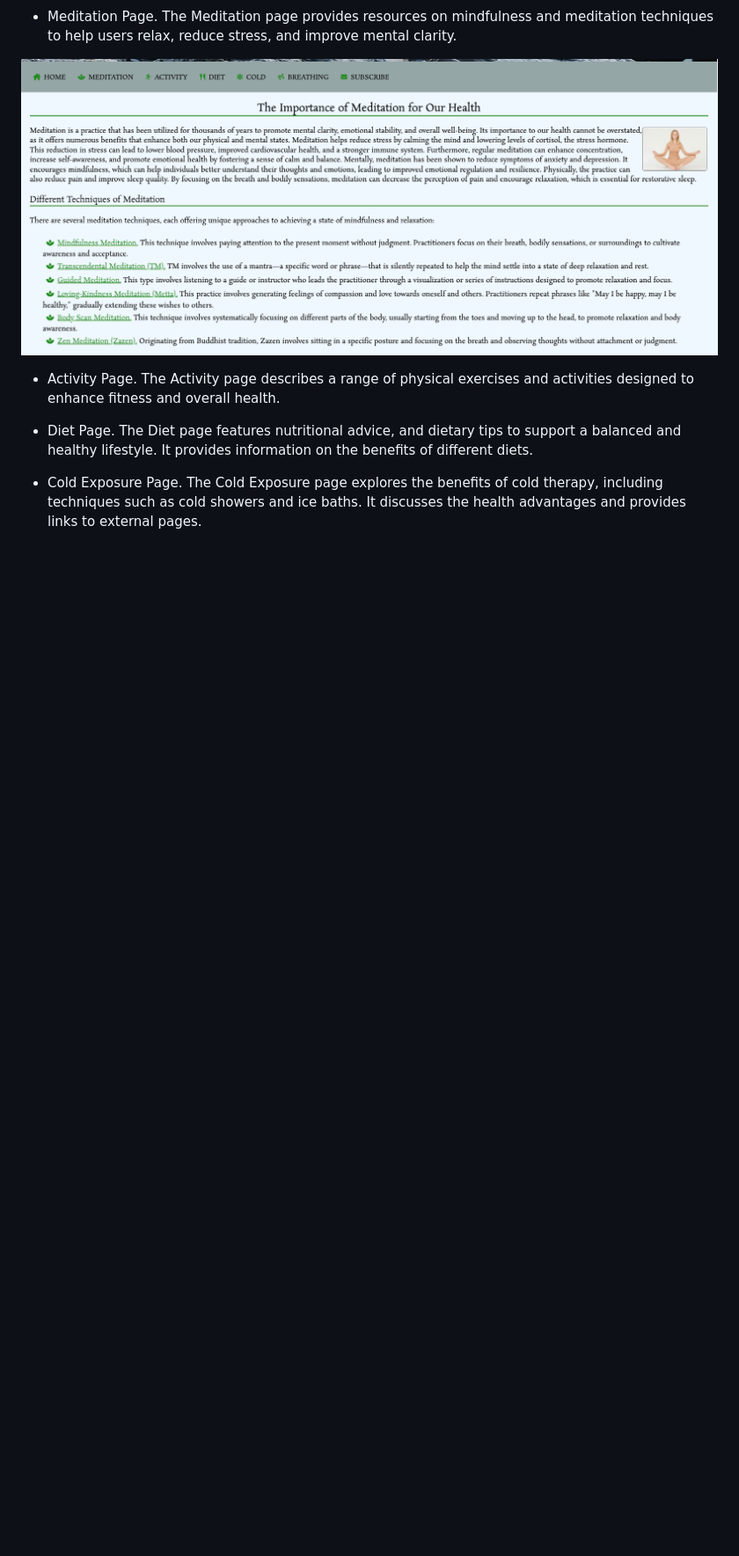
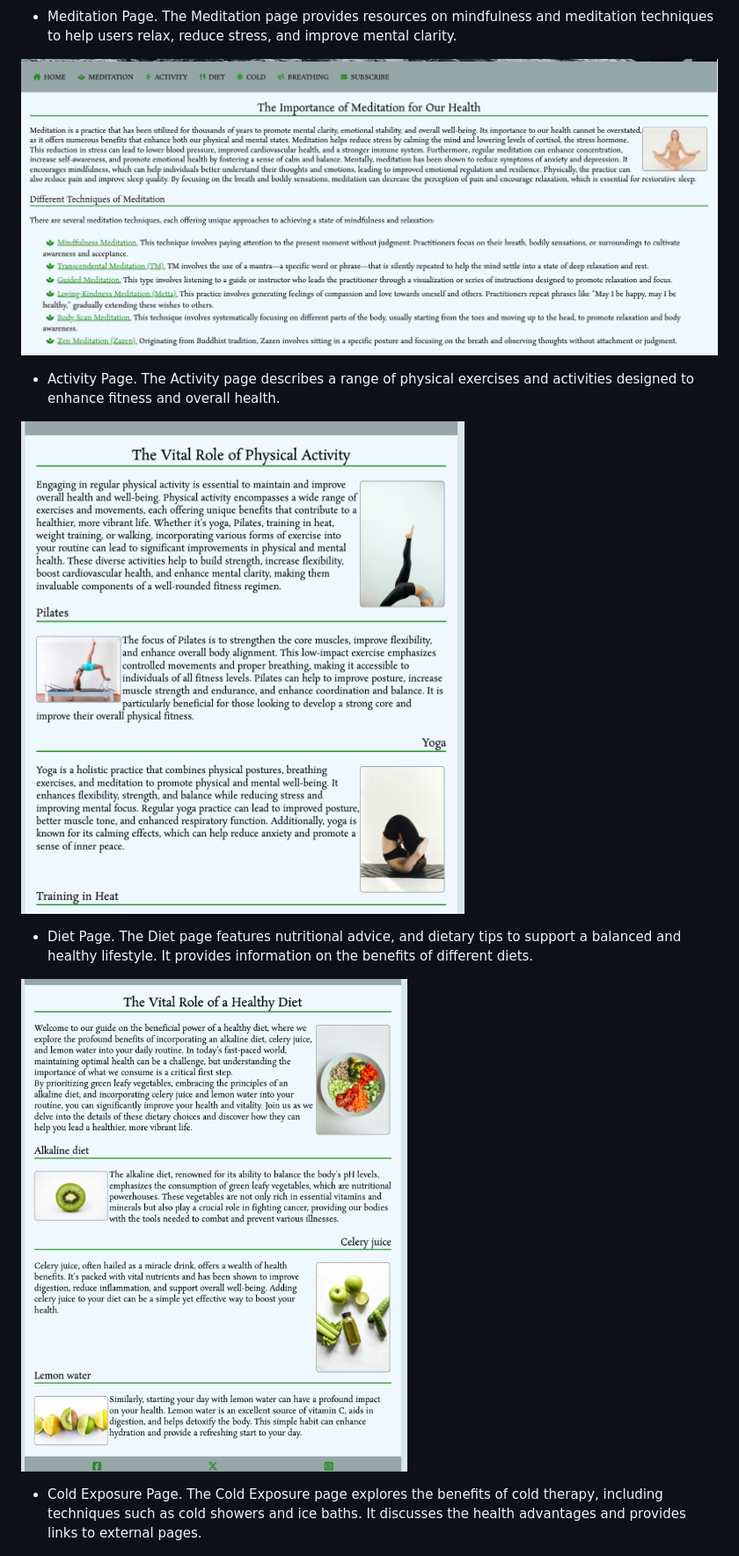
Before and after one commit to tamuleviciute/your-path-to-wellness, a Markdown page: README.md, the part around the change printed below. Shown: that part at 88% size. GitHub-like rendering; pictures changed too: media/Screenshot 2024-08-05 at 12.21.21.png (added), media/Screenshot 2024-08-05 at 12.22.15.png (added); blank space fills up the shorter version.

Commit message:
Add screenshots to readme file

```diff
--- a/README.md
+++ b/README.md
@@ -30,7 +30,11 @@
 
 * Activity Page. The Activity page describes a range of physical exercises and activities designed to enhance fitness and overall health.
 
+![Activity page](/media/Screenshot%202024-08-05%20at%2012.21.21.png)
+
 * Diet Page. The Diet page features nutritional advice, and dietary tips to support a balanced and healthy lifestyle. It provides information on the benefits of different diets.
+
+![Diet page](/media/Screenshot%202024-08-05%20at%2012.22.15.png)
 
 * Cold Exposure Page. The Cold Exposure page explores the benefits of cold therapy, including techniques such as cold showers and ice baths. It discusses the health advantages and provides links to external pages.
 
```
Also changed, not shown: other parts of README.md (+4 -0 lines), media/Screenshot 2024-08-04 at 22.02.09.png (added), media/Screenshot 2024-08-05 at 12.22.57.png (added).
